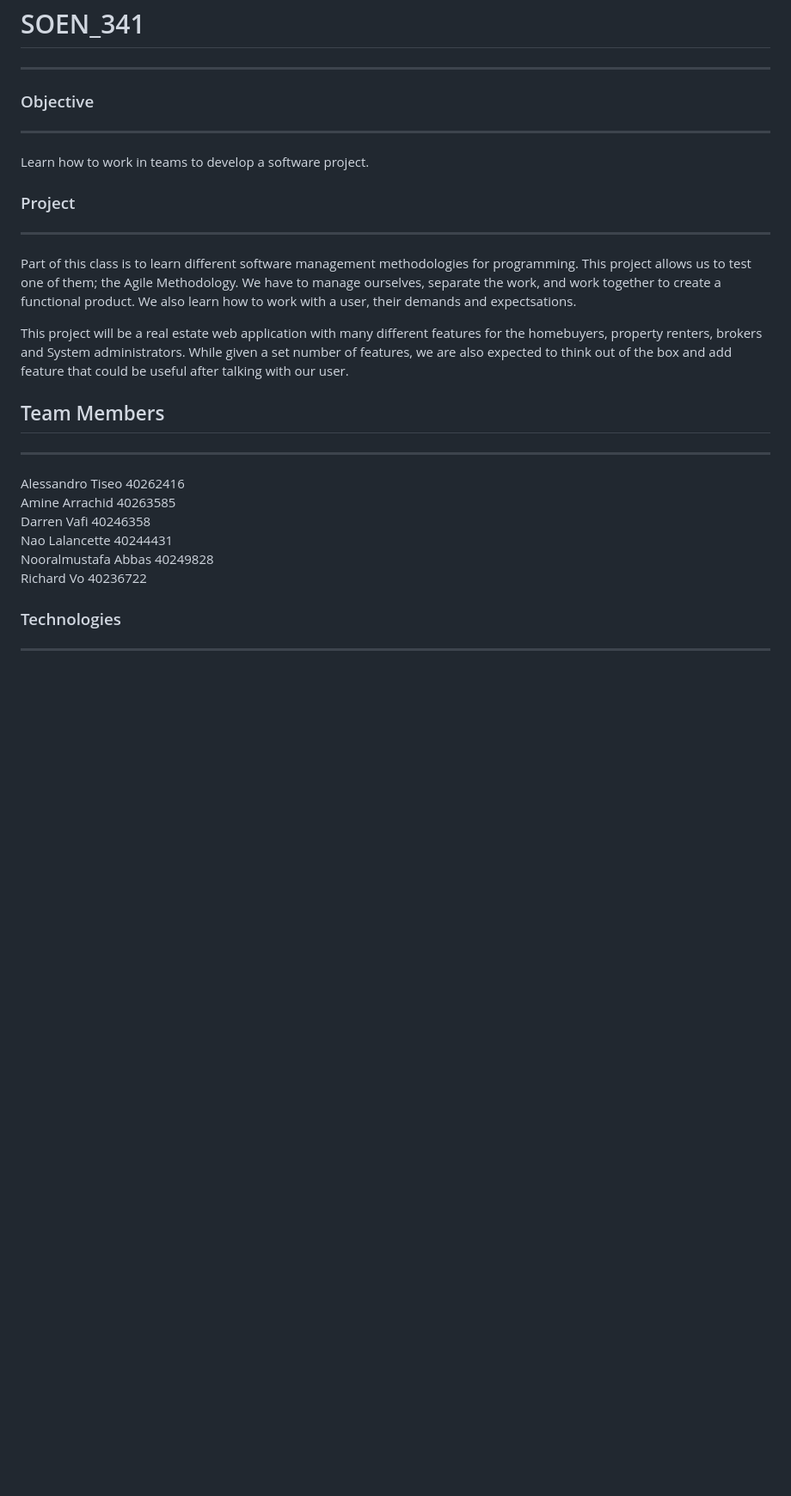
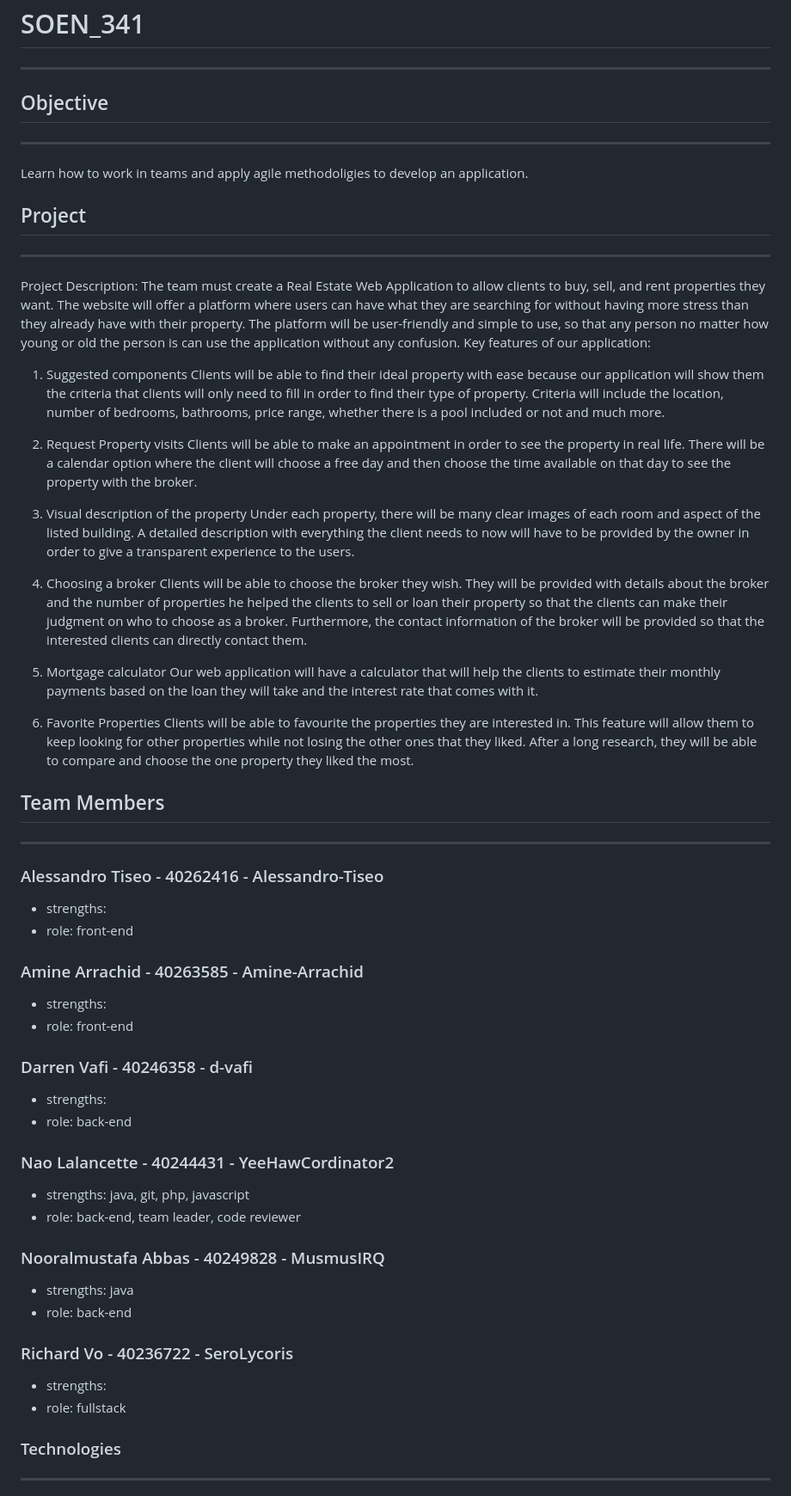
Before and after one commit to YeeHawCordinator2/VTALVN-soen341projectF2023, a Markdown page: README.md, the part around the change printed below. Shown: that part at 86% size. Rendered like a GitHub page; blank space fills up the shorter version.

Commit message:
Update README.md
updated Richard branch README.md

```diff
--- a/README.md
+++ b/README.md
@@ -1,25 +1,52 @@
 # SOEN_341
 ***
-### Objective
+## Objective
 ***
-Learn how to work in teams to develop a software project. <br>
-### Project
+Learn how to work in teams and apply agile methodoligies to develop an application.<br>
+## Project
 ***
-Part of this class is to learn different software management methodologies for programming. This project allows us to test one of them; the Agile Methodology.
-We have to manage ourselves, separate the work, and work together to create a functional product.
-We also learn how to work with a user, their demands and expectsations.<br>
+Project Description: The team must create a Real Estate Web Application to allow clients to buy, sell, and rent properties they want. The website will offer a platform where users can have what they are searching for without having more stress than they already have with their property. The platform will be user-friendly and simple to use, so that any person no matter how young or old the person is can use the application without any confusion.
+Key features of our application:
+1. Suggested components
+   Clients will be able to find their ideal property with ease because our application will show them the criteria that clients will only need to fill in order to find their type of property. Criteria will include the location, number of bedrooms, bathrooms, price range, whether there is a pool included or not and much more.
 
-This project will be a real estate web application with many different features for the homebuyers, property renters, brokers and System administrators. While given a set number of features, we are also expected to think out of the box and add feature that could be useful after talking with our user.
+2. Request Property visits
+   Clients will be able to make an appointment in order to see the property in real life. There will be a calendar option where the client will choose a free day and then choose the time available on that day to see the property with the broker.
+
+3. Visual description of the property
+Under each property, there will be many clear images of each room and aspect of the listed building. A detailed description with everything the client needs to now will have to be provided by the owner in order to give a transparent experience to the users.
+
+4. Choosing a broker
+Clients will be able to choose the broker they wish. They will be provided with details about the broker and the number of properties he helped the clients to sell or loan their property so that the clients can make their judgment on who to choose as a broker. Furthermore, the contact information of the broker will be provided so that the interested clients can directly contact them.
+
+5. Mortgage calculator
+Our web application will have a calculator that will help the clients to estimate their monthly payments based on the loan they will take and the interest rate that comes with it.
+
+6. Favorite Properties
+Clients will be able to favourite the properties they are interested in. This feature will allow them to keep looking for other properties while not losing the other ones that they liked. After a long research, they will be able to compare and choose the one property they liked the most.
+
 
 
 ## Team Members
 ***
-Alessandro Tiseo 40262416 <br>
-Amine Arrachid 40263585     <br>
-Darren Vafi 40246358      <br>
-Nao Lalancette 40244431  <br>
-Nooralmustafa Abbas 40249828 <br>
-Richard Vo 40236722  <br>
+### Alessandro Tiseo - 40262416 - Alessandro-Tiseo<br>
+* strengths:  <br>
+* role: front-end  <br>
+### Amine Arrachid - 40263585 - Amine-Arrachid<br>
+* strengths:  <br>
+* role: front-end <br>
+### Darren Vafi - 40246358 - d-vafi<br>
+* strengths: <br>
+* role: back-end <br>
+### Nao Lalancette - 40244431 - YeeHawCordinator2 <br>
+* strengths: java, git, php, javascript <br>
+* role: back-end, team leader, code reviewer <br>
+### Nooralmustafa Abbas - 40249828 - MusmusIRQ<br>
+* strengths: java <br>
+* role: back-end<br>
+### Richard Vo - 40236722 - SeroLycoris <br>
+* strengths: <br>
+* role: fullstack<br>
 
 ### Technologies
 ***
```
Also changed, not shown: other parts of README.md (+24 -13 lines).
